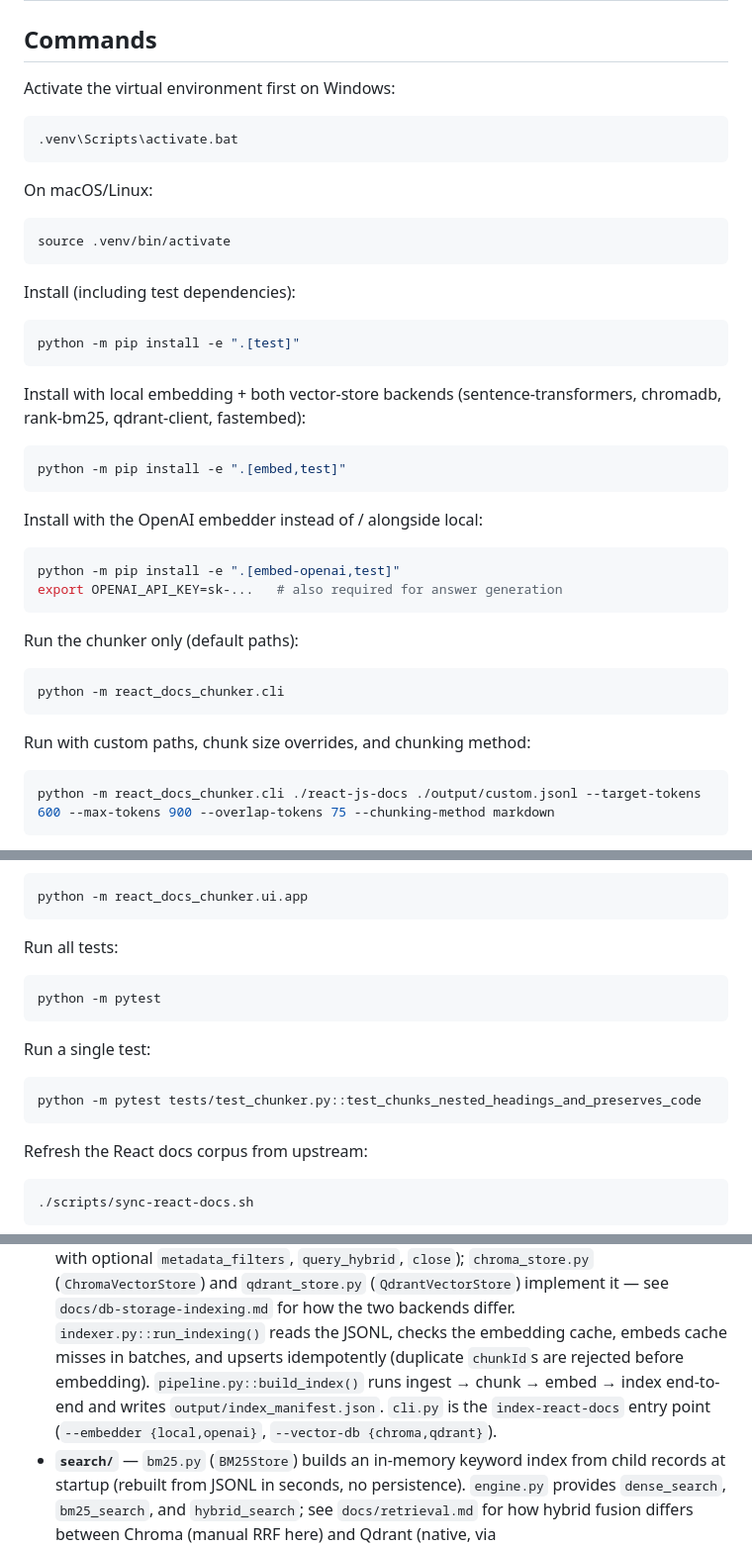
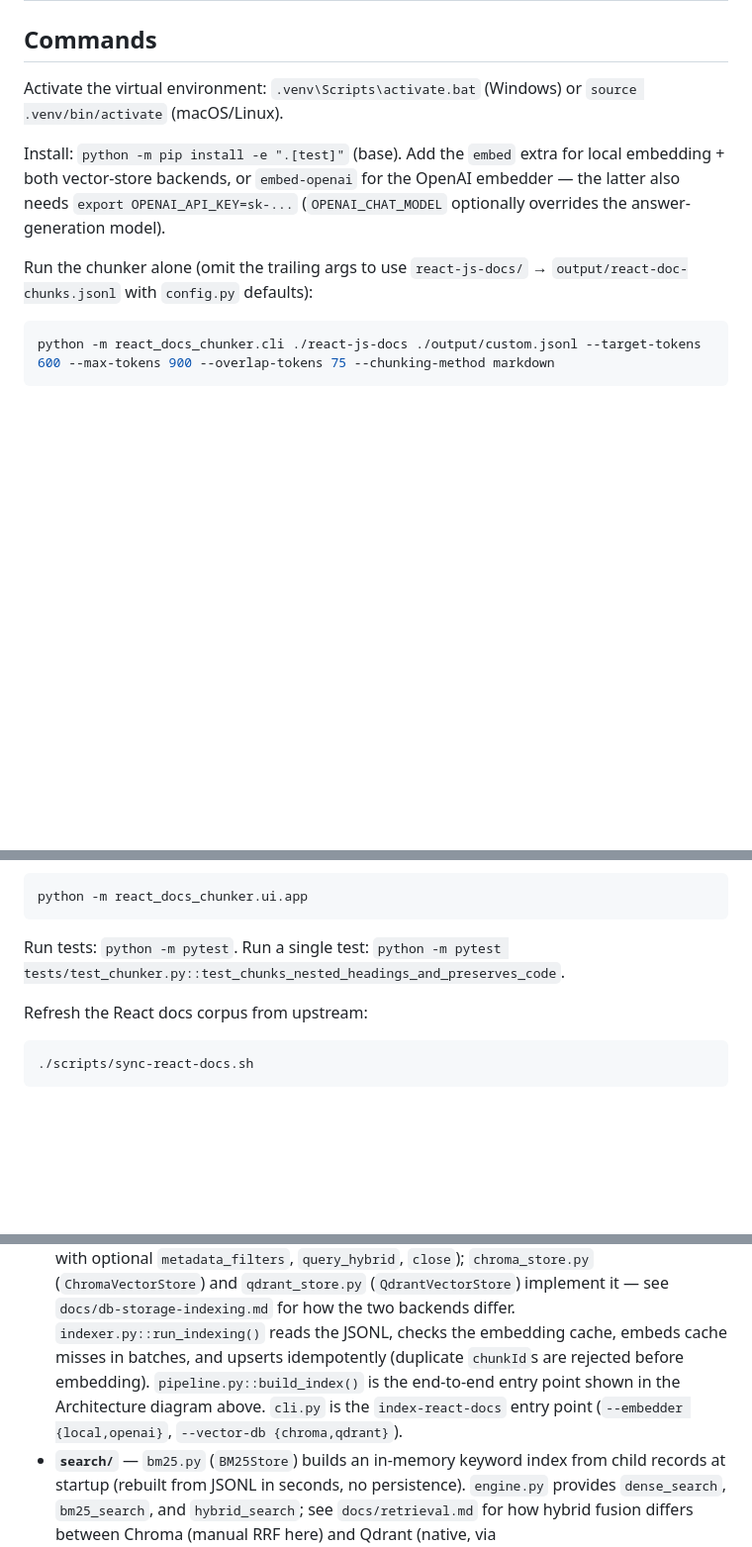
Before and after one commit to bhavin-r-shah/rag-engine-react-js-docs, a Markdown page: .claude/CLAUDE.md, 3 parts joined by grey strips. Shown at 99% size. Rendered like a GitHub page; blank space fills up the shorter version.

````diff
--- a/.claude/CLAUDE.md
+++ b/.claude/CLAUDE.md
@@ -36,39 +36,16 @@ code cold:
 
 ## Commands
 
-Activate the virtual environment first on Windows:
-```bat
-.venv\Scripts\activate.bat
-```
+Activate the virtual environment: `.venv\Scripts\activate.bat` (Windows) or
+`source .venv/bin/activate` (macOS/Linux).
 
-On macOS/Linux:
-```bash
-source .venv/bin/activate
-```
+Install: `python -m pip install -e ".[test]"` (base). Add the `embed` extra for local
+embedding + both vector-store backends, or `embed-openai` for the OpenAI embedder —
+the latter also needs `export OPENAI_API_KEY=sk-...` (`OPENAI_CHAT_MODEL` optionally
+overrides the answer-generation model).
 
-Install (including test dependencies):
-```bash
-python -m pip install -e ".[test]"
-```
-
-Install with local embedding + both vector-store backends (sentence-transformers, chromadb,
-rank-bm25, qdrant-client, fastembed):
-```bash
-python -m pip install -e ".[embed,test]"
-```
-
-Install with the OpenAI embedder instead of / alongside local:
-```bash
-python -m pip install -e ".[embed-openai,test]"
-export OPENAI_API_KEY=sk-...   # also required for answer generation
-```
-
-Run the chunker only (default paths):
-```bash
-python -m react_docs_chunker.cli
-```
-
-Run with custom paths, chunk size overrides, and chunking method:
+Run the chunker alone (omit the trailing args to use `react-js-docs/` →
+`output/react-doc-chunks.jsonl` with `config.py` defaults):
 ```bash
 python -m react_docs_chunker.cli ./react-js-docs ./output/custom.jsonl --target-tokens 600 --max-tokens 900 --overlap-tokens 75 --chunking-method markdown
 ```
@@ -89,15 +66,8 @@ Run the local browser UI (build/rebuild the index and ask questions):
 python -m react_docs_chunker.ui.app
 ```
 
-Run all tests:
-```bash
-python -m pytest
-```
-
-Run a single test:
-```bash
-python -m pytest tests/test_chunker.py::test_chunks_nested_headings_and_preserves_code
-```
+Run tests: `python -m pytest`. Run a single test:
+`python -m pytest tests/test_chunker.py::test_chunks_nested_headings_and_preserves_code`.
 
 Refresh the React docs corpus from upstream:
 ```bash
@@ -137,9 +107,9 @@ Package layout under `python-src/react_docs_chunker/`:
   (`ChromaVectorStore`) and `qdrant_store.py` (`QdrantVectorStore`) implement it — see
   `docs/db-storage-indexing.md` for how the two backends differ. `indexer.py::run_indexing()` reads
   the JSONL, checks the embedding cache, embeds cache misses in batches, and upserts idempotently
-  (duplicate `chunkId`s are rejected before embedding). `pipeline.py::build_index()` runs
-  ingest → chunk → embed → index end-to-end and writes `output/index_manifest.json`. `cli.py` is
-  the `index-react-docs` entry point (`--embedder {local,openai}`, `--vector-db {chroma,qdrant}`).
+  (duplicate `chunkId`s are rejected before embedding). `pipeline.py::build_index()` is the
+  end-to-end entry point shown in the Architecture diagram above. `cli.py` is the
+  `index-react-docs` entry point (`--embedder {local,openai}`, `--vector-db {chroma,qdrant}`).
 - **`search/`** — `bm25.py` (`BM25Store`) builds an in-memory keyword index from child records at
   startup (rebuilt from JSONL in seconds, no persistence). `engine.py` provides `dense_search`,
   `bm25_search`, and `hybrid_search`; see `docs/retrieval.md` for how hybrid fusion differs between
````
Also changed, not shown: other parts of .claude/CLAUDE.md (+2 -5 lines).
